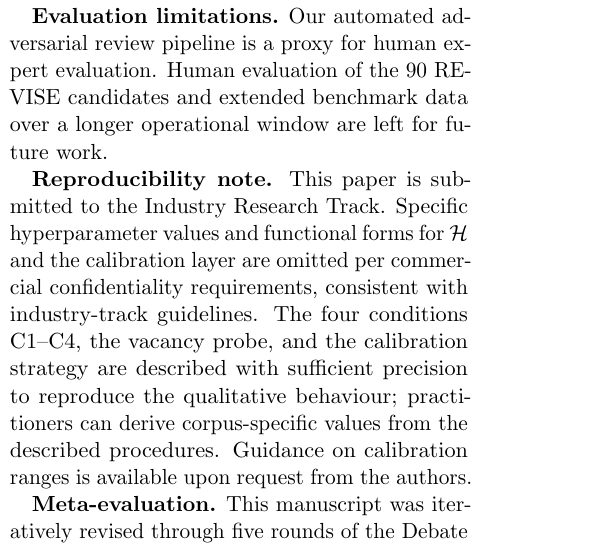
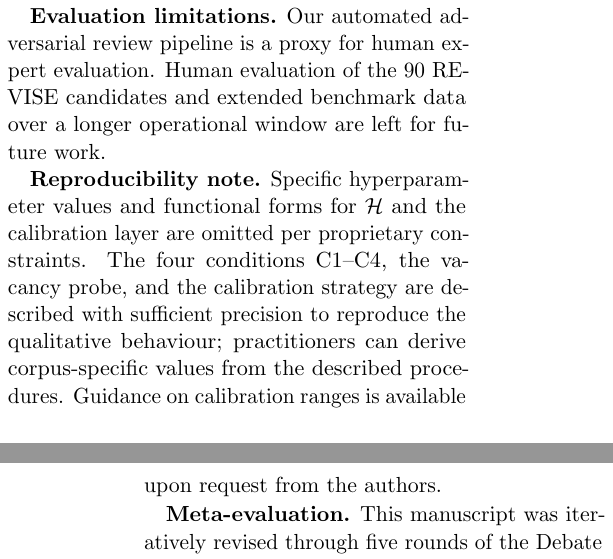
Before and after one commit to krispan-intel/deepthought, a LaTeX document (output/generated/deepthought_paper.tex): part of one column of page 7 of 10 before the commit and two parts of the columns of pages 7 and 8 of 10 after it, the two joined at a grey line, cut so that both start at the same text. Compiled offline with pdfLaTeX.

Commit message:
docs(paper): switch to arXiv version - real author name
- Author: Kris Pan, Intel Corporation, kris.pan@intel.com
- Remove "industry-track guidelines" framing
- Remove double-blind / anonymous language
- arXiv: no peer review required, direct publication

Co-Authored-By: Claude Opus 4.6 (1M context) <noreply@anthropic.com>

```diff
--- a/output/generated/deepthought_paper.tex
+++ b/output/generated/deepthought_paper.tex
@@ -642,11 +642,9 @@ pipeline is a proxy for human expert evaluation.  Human evaluation of
 the 90~REVISE candidates and extended benchmark data over a longer
 operational window are left for future work.
 
-\textbf{Reproducibility note.}  This paper is submitted to the
-Industry Research Track.  Specific hyperparameter values and
+\textbf{Reproducibility note.}  Specific hyperparameter values and
 functional forms for $\mathcal{H}$ and the calibration layer are
-omitted per commercial confidentiality requirements, consistent
-with industry-track guidelines.  The four conditions C1--C4,
+omitted per proprietary constraints.  The four conditions C1--C4,
 the vacancy probe, and the calibration strategy are described
 with sufficient precision to reproduce the qualitative behaviour;
 practitioners can derive corpus-specific values from the
```
Also changed, not shown: output/generated/deepthought_paper.pdf, output/generated/deepthought_paper.tex (2 more changed lines).
